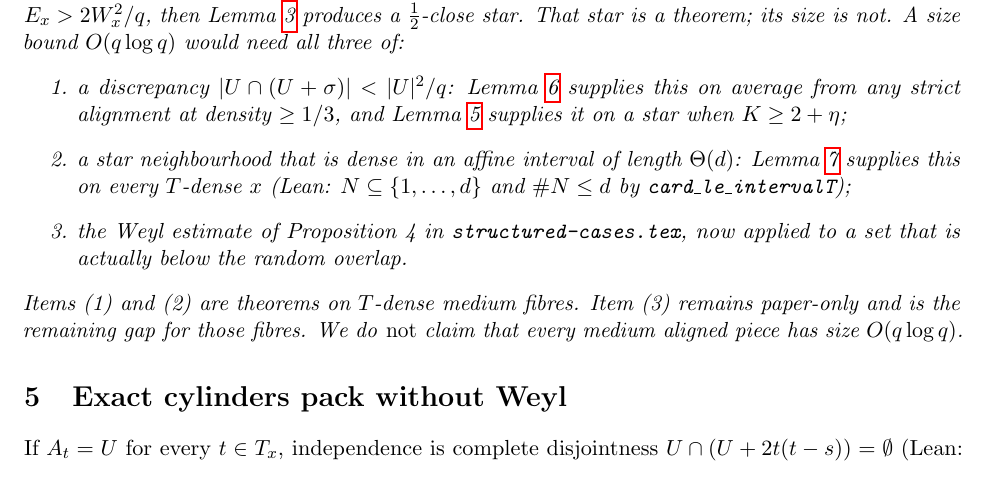
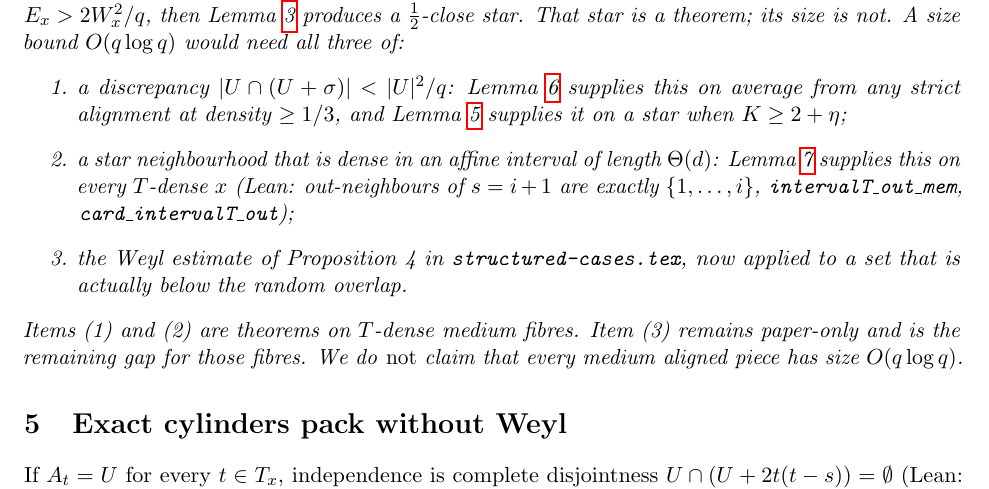
Before and after one commit to h3902340/triangle-free-process, a LaTeX paper (inverse-energy.tex): part of page 4 of 7, cut so that both start at the same text. Compiled offline with pdfLaTeX.

Commit message:
Cite the oriented out-neighbourhood in the medium packing path
Item (2) is intervalT_out_mem, not only the coarse card_le_intervalT bound.

Co-authored-by: h3902340 <h3902340@users.noreply.github.com>

```diff
--- a/inverse-energy.tex
+++ b/inverse-energy.tex
@@ -255,8 +255,9 @@ A size bound $O(q\log q)$ would need all three of:
         $K\ge 2+\eta$;
   \item a star neighbourhood that is dense in an affine interval of length
         $\Theta(d)$: Lemma~\ref{lem:stardense} supplies this on every
-        $T$-dense $x$ (Lean: $N\subseteq\{1,\dots,d\}$ and
-        $\#N\le d$ by \texttt{card\_le\_intervalT});
+        $T$-dense $x$ (Lean: out-neighbours of $s=i+1$ are exactly
+        $\{1,\dots,i\}$, \texttt{intervalT\_out\_mem},
+        \texttt{card\_intervalT\_out});
   \item the Weyl estimate of Proposition~4 in \texttt{structured-cases.tex},
         now applied to a set that is actually below the random overlap.
 \end{enumerate}
```
